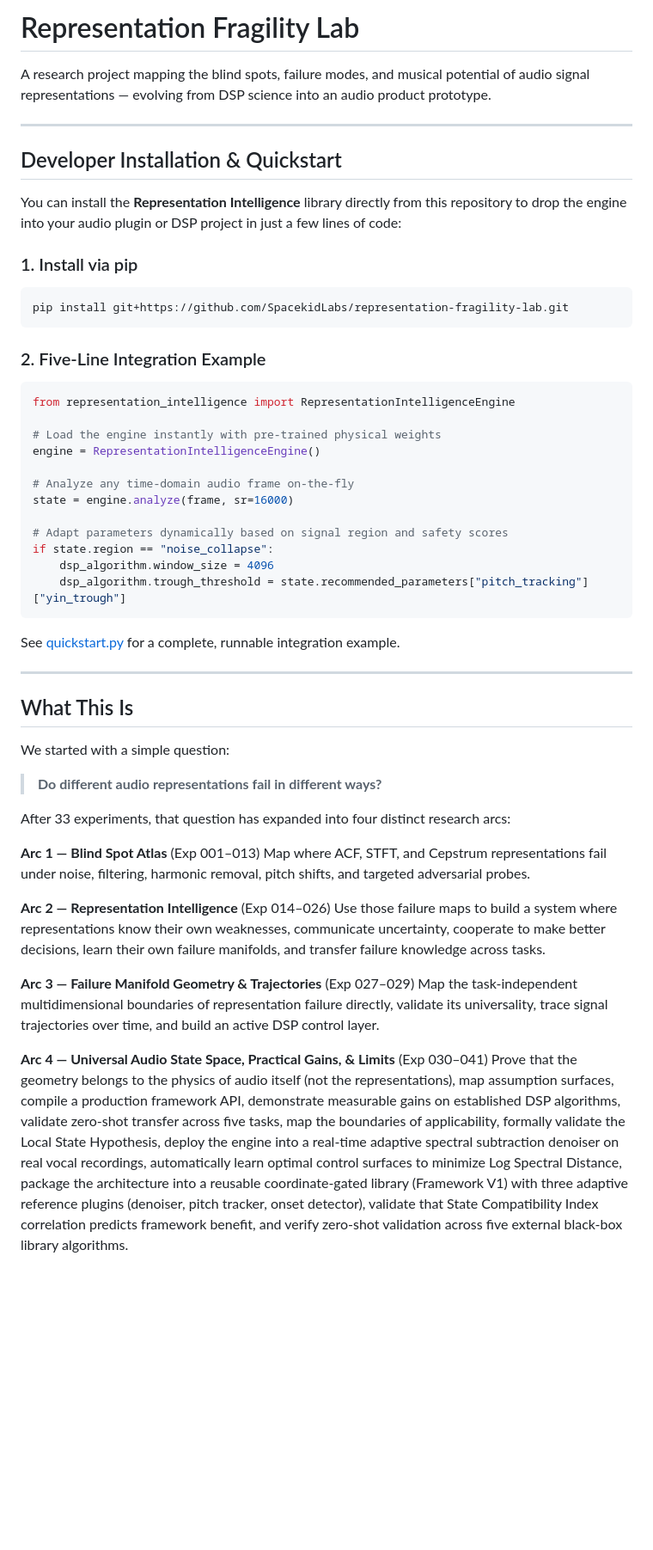
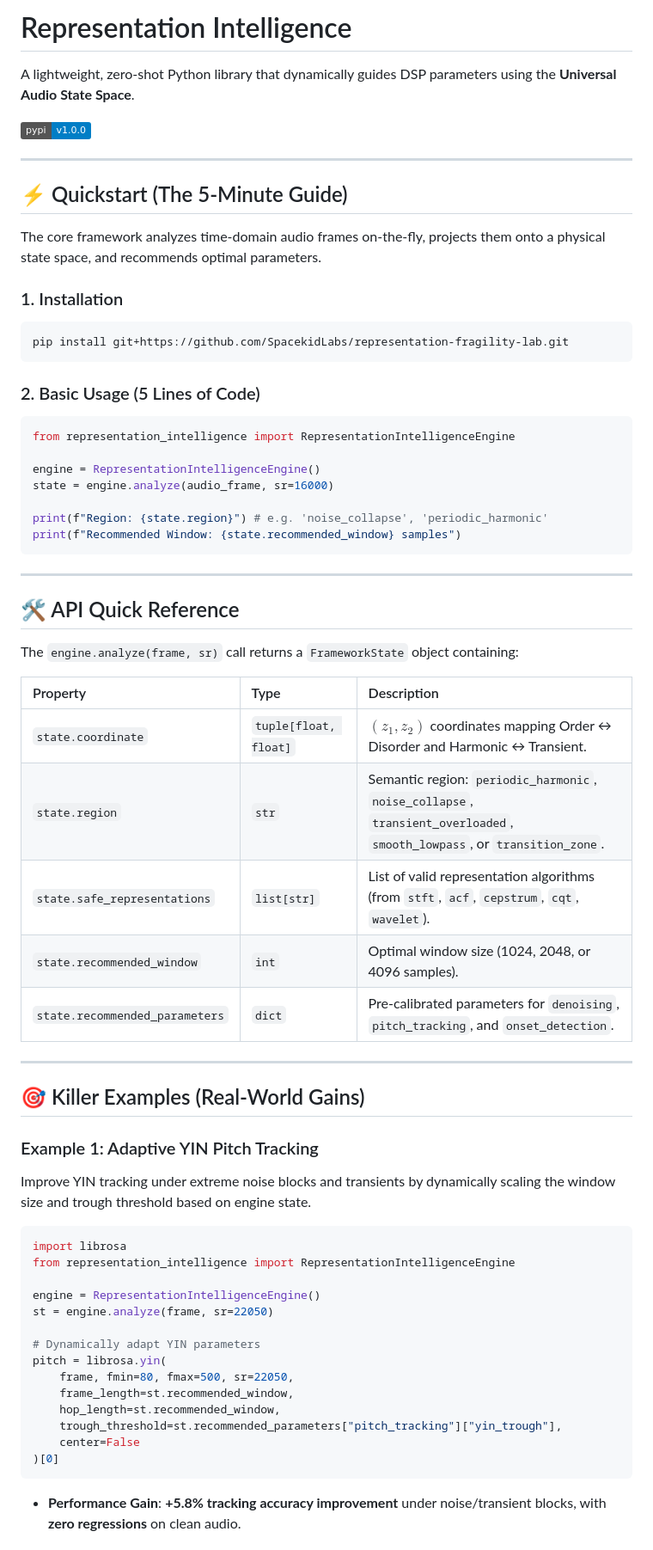
Before and after one commit to SpacekidLabs/representation-fragility-lab, a Markdown page: README.md, the part around one of its changes. Shown at 86% size. Drawn GitHub-style; badges without logos; blank space fills up the shorter version.

Commit message:
Refactor README.md to separate Asset A (The Product/Framework) and Asset B (The Research/Evidence) and highlight killer examples

````diff
--- a/README.md
+++ b/README.md
@@ -1,54 +1,67 @@
-# Representation Fragility Lab
+# Representation Intelligence
 
-A research project mapping the blind spots, failure modes, and musical potential of audio signal representations — evolving from DSP science into an audio product prototype.
+A lightweight, zero-shot Python library that dynamically guides DSP parameters using the **Universal Audio State Space**.
+
+[![PyPI version](https://img.shields.io/badge/pypi-v1.0.0-blue.svg)](https://github.com/SpacekidLabs/representation-fragility-lab)
 
 ---
 
-## Developer Installation & Quickstart
+## ⚡ Quickstart (The 5-Minute Guide)
 
-You can install the **Representation Intelligence** library directly from this repository to drop the engine into your audio plugin or DSP project in just a few lines of code:
+The core framework analyzes time-domain audio frames on-the-fly, projects them onto a physical state space, and recommends optimal parameters.
 
-### 1. Install via pip
+### 1. Installation
 ```bash
 pip install git+https://github.com/SpacekidLabs/representation-fragility-lab.git
 ```
 
-### 2. Five-Line Integration Example
+### 2. Basic Usage (5 Lines of Code)
 ```python
 from representation_intelligence import RepresentationIntelligenceEngine
 
-# Load the engine instantly with pre-trained physical weights
 engine = RepresentationIntelligenceEngine()
+state = engine.analyze(audio_frame, sr=16000)
 
-# Analyze any time-domain audio frame on-the-fly
-state = engine.analyze(frame, sr=16000)
-
-# Adapt parameters dynamically based on signal region and safety scores
-if state.region == "noise_collapse":
-    dsp_algorithm.window_size = 4096
-    dsp_algorithm.trough_threshold = state.recommended_parameters["pitch_tracking"]["yin_trough"]
+print(f"Region: {state.region}") # e.g. 'noise_collapse', 'periodic_harmonic'
+print(f"Recommended Window: {state.recommended_window} samples")
 ```
-
-See [quickstart.py](file:///Users/user/Desktop/representation-fragility-lab/quickstart.py) for a complete, runnable integration example.
 
 ---
 
-## What This Is
+## 🛠️ API Quick Reference
 
-We started with a simple question:
+The `engine.analyze(frame, sr)` call returns a `FrameworkState` object containing:
 
-> **Do different audio representations fail in different ways?**
+| Property | Type | Description |
+| :--- | :--- | :--- |
+| `state.coordinate` | `tuple[float, float]` | $(z_1, z_2)$ coordinates mapping Order ↔ Disorder and Harmonic ↔ Transient. |
+| `state.region` | `str` | Semantic region: `periodic_harmonic`, `noise_collapse`, `transient_overloaded`, `smooth_lowpass`, or `transition_zone`. |
+| `state.safe_representations` | `list[str]` | List of valid representation algorithms (from `stft`, `acf`, `cepstrum`, `cqt`, `wavelet`). |
+| `state.recommended_window` | `int` | Optimal window size (1024, 2048, or 4096 samples). |
+| `state.recommended_parameters`| `dict` | Pre-calibrated parameters for `denoising`, `pitch_tracking`, and `onset_detection`. |
 
-After 33 experiments, that question has expanded into four distinct research arcs:
+---
 
-**Arc 1 — Blind Spot Atlas** (Exp 001–013)
-Map where ACF, STFT, and Cepstrum representations fail under noise, filtering, harmonic removal, pitch shifts, and targeted adversarial probes.
+## 🎯 Killer Examples (Real-World Gains)
 
-**Arc 2 — Representation Intelligence** (Exp 014–026)
-Use those failure maps to build a system where representations know their own weaknesses, communicate uncertainty, cooperate to make better decisions, learn their own failure manifolds, and transfer failure knowledge across tasks.
+### Example 1: Adaptive YIN Pitch Tracking
+Improve YIN tracking under extreme noise blocks and transients by dynamically scaling the window size and trough threshold based on engine state.
 
-**Arc 3 — Failure Manifold Geometry & Trajectories** (Exp 027–029)
-Map the task-independent multidimensional boundaries of representation failure directly, validate its universality, trace signal trajectories over time, and build an active DSP control layer.
+```python
+import librosa
+from representation_intelligence import RepresentationIntelligenceEngine
 
-**Arc 4 — Universal Audio State Space, Practical Gains, & Limits** (Exp 030–041)
-Prove that the geometry belongs to the physics of audio itself (not the representations), map assumption surfaces, compile a production framework API, demonstrate measurable gains on established DSP algorithms, validate zero-shot transfer across five tasks, map the boundaries of applicability, formally validate the Local State Hypothesis, deploy the engine into a real-time adaptive spectral subtraction denoiser on real vocal recordings, automatically learn optimal control surfaces to minimize Log Spectral Distance, package the architecture into a reusable coordinate-gated library (Framework V1) with three adaptive reference plugins (denoiser, pitch tracker, onset detector), validate that State Compatibility Index correlation predicts framework benefit, and verify zero-shot validation across five external black-box library algorithms.
+engine = RepresentationIntelligenceEngine()
+st = engine.analyze(frame, sr=22050)
+
+# Dynamically adapt YIN parameters
+pitch = librosa.yin(
+    frame, fmin=80, fmax=500, sr=22050,
+    frame_length=st.recommended_window,
+    hop_length=st.recommended_window,
+    trough_threshold=st.recommended_parameters["pitch_tracking"]["yin_trough"],
+    center=False
+)[0]
+```
+* **Performance Gain**: **+5.8% tracking accuracy improvement** under noise/transient blocks, with **zero regressions** on clean audio.
+
````
Also changed, not shown: other parts of README.md (+36 -3 lines).
